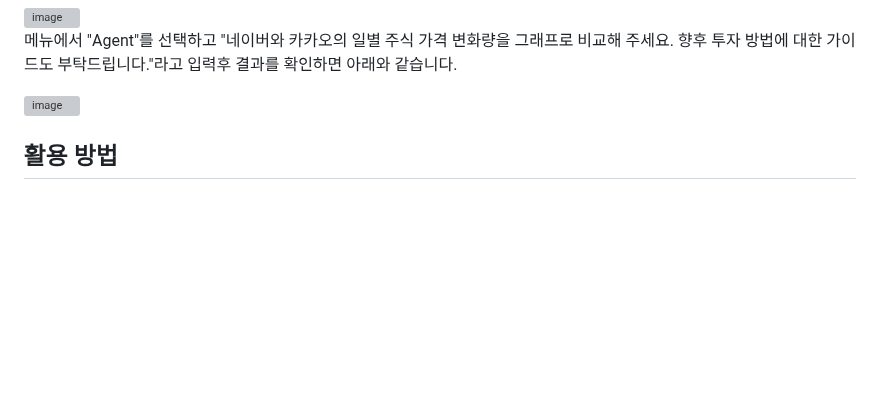
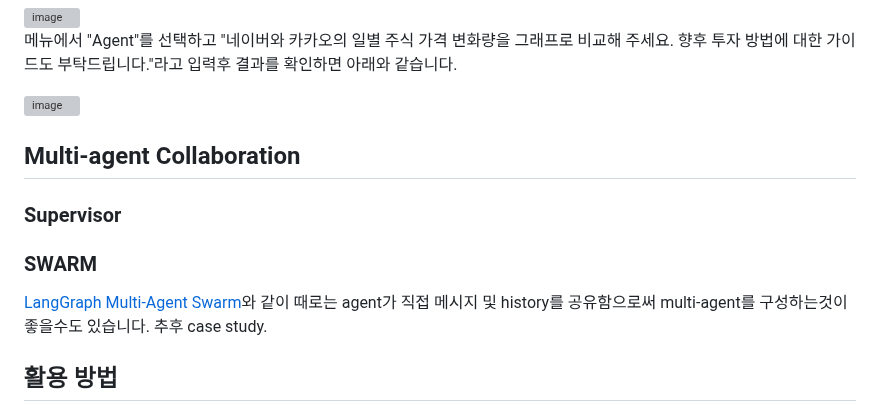
Before and after one commit to kyopark2014/agentic-workflow, a Markdown page: README.md, the part around the change. Rendered like a GitHub page; blank space fills up the shorter version; grey boxes are pictures that could not be loaded.

```diff
--- a/README.md
+++ b/README.md
@@ -771,6 +771,13 @@ Agent의 정확한 동작을 LangSmith 로그를 이용해 확인합니다. Agen
 <img width="600" alt="image" src="https://github.com/user-attachments/assets/517237e4-3c7b-4649-b84e-940bc1fd34dd" />
 
 
+## Multi-agent Collaboration
+
+### Supervisor
+
+### SWARM
+
+[LangGraph Multi-Agent Swarm](https://github.com/langchain-ai/langgraph-swarm-py/tree/main)와 같이 때로는 agent가 직접 메시지 및 history를 공유함으로써 multi-agent를 구성하는것이 좋을수도 있습니다. 추후 case study.
 
 ## 활용 방법
 
```
